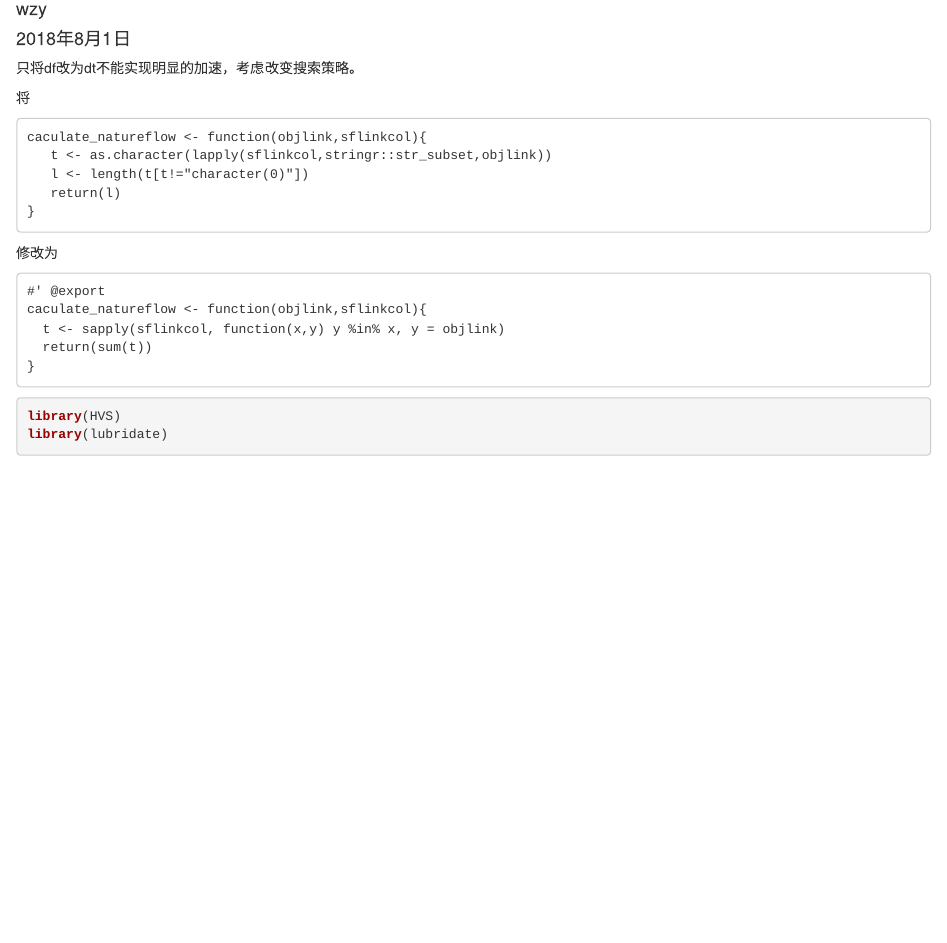
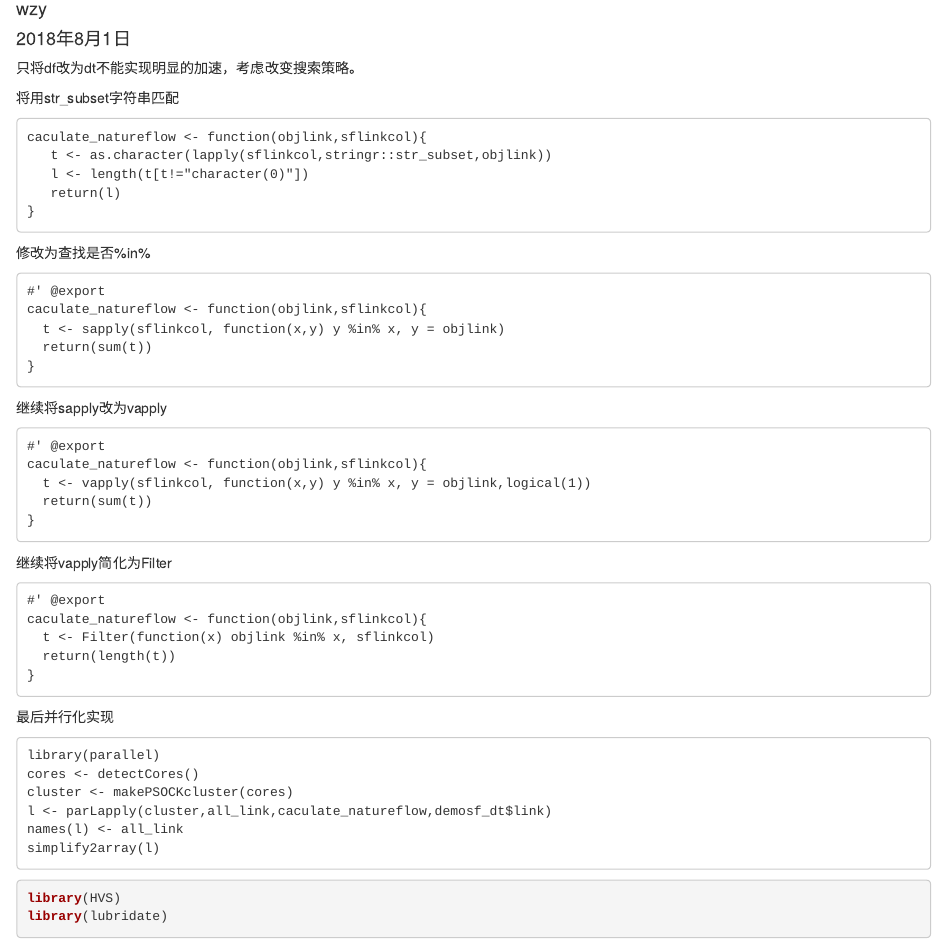
Before and after one commit to ahorawzy/HVS, an R Markdown document (experiments/20180801_修改搜索策略后加速.Rmd): the page in a window 1100 px wide, from 70 px down. Rendered offline with R 4.5, knitr and Pandoc, with nearby package versions; some code elsewhere in the file could not run offline.

Commit message:
Renew experiment.

````diff
--- a/experiments/20180801_修改搜索策略后加速.Rmd
+++ b/experiments/20180801_修改搜索策略后加速.Rmd
@@ -7,7 +7,7 @@ output: html_document
 
 只将df改为dt不能实现明显的加速，考虑改变搜索策略。
 
-将
+将用str_subset字符串匹配
 
 ```
 caculate_natureflow <- function(objlink,sflinkcol){
@@ -17,7 +17,7 @@ caculate_natureflow <- function(objlink,sflinkcol){
 }
 ```
 
-修改为
+修改为查找是否%in%
 
 ```
 #' @export
@@ -25,6 +25,37 @@ caculate_natureflow <- function(objlink,sflinkcol){
   t <- sapply(sflinkcol, function(x,y) y %in% x, y = objlink)
   return(sum(t))
 }
+```
+
+继续将sapply改为vapply
+
+```
+#' @export
+caculate_natureflow <- function(objlink,sflinkcol){
+  t <- vapply(sflinkcol, function(x,y) y %in% x, y = objlink,logical(1))
+  return(sum(t))
+}
+```
+
+继续将vapply简化为Filter
+
+```
+#' @export
+caculate_natureflow <- function(objlink,sflinkcol){
+  t <- Filter(function(x) objlink %in% x, sflinkcol)
+  return(length(t))
+}
+```
+
+最后并行化实现
+
+```
+library(parallel)
+cores <- detectCores()
+cluster <- makePSOCKcluster(cores)
+l <- parLapply(cluster,all_link,caculate_natureflow,demosf_dt$link)
+names(l) <- all_link
+simplify2array(l)
 ```
 
 ```{r}
````
